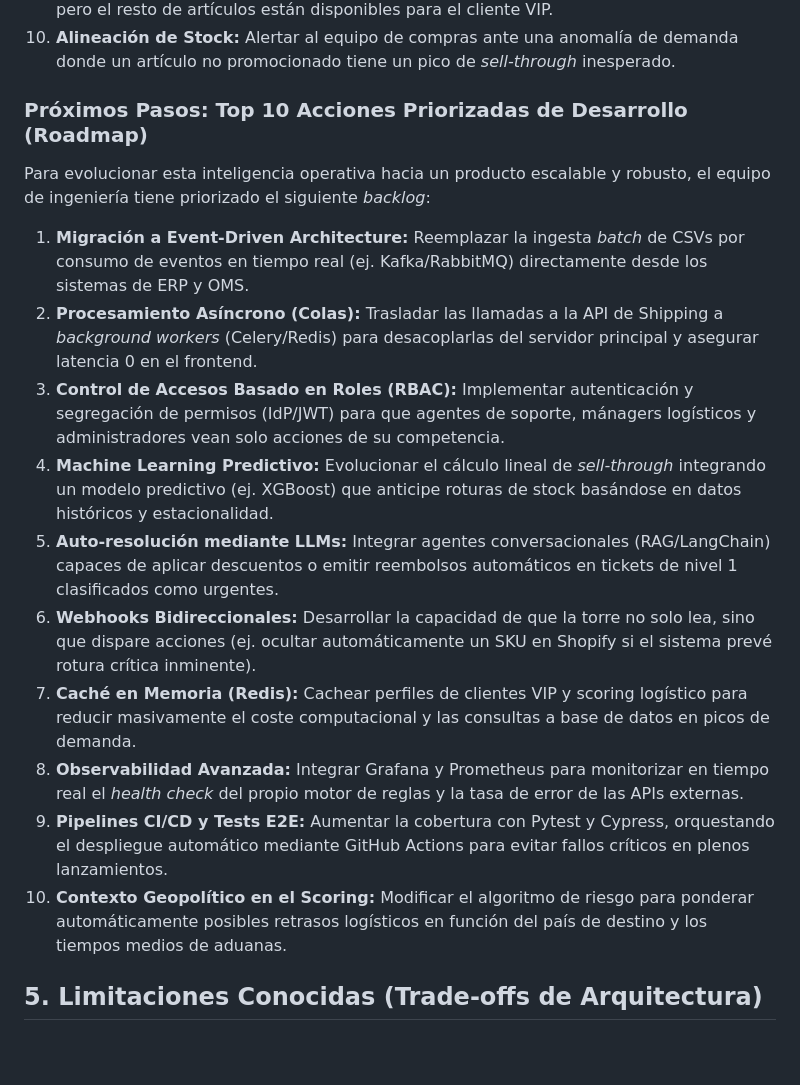
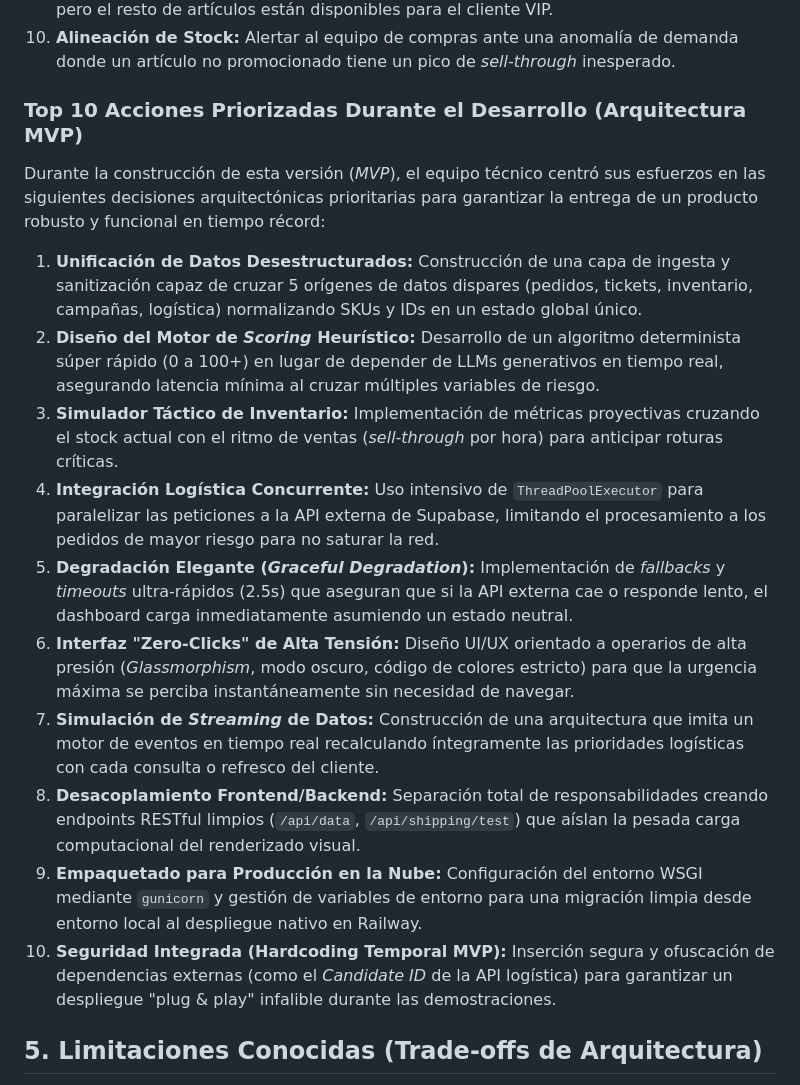
Before and after one commit to XC9000/scuffers-control-tower-dark, a Markdown page: README.md, the part around the change. GitHub-like rendering; blank space fills up the shorter version.

Commit message:
docs: list top 10 prioritized actions during development instead of roadmap

```diff
--- a/README.md
+++ b/README.md
@@ -40,19 +40,19 @@ En lugar de mostrar gráficos estáticos, el algoritmo cruza las variables de to
 9. **Mitigar Rotura Parcial:** Dividir un pedido (*split fulfillment*) si contiene un SKU agotado pero el resto de artículos están disponibles para el cliente VIP.
 10. **Alineación de Stock:** Alertar al equipo de compras ante una anomalía de demanda donde un artículo no promocionado tiene un pico de *sell-through* inesperado.
 
-### Próximos Pasos: Top 10 Acciones Priorizadas de Desarrollo (Roadmap)
-Para evolucionar esta inteligencia operativa hacia un producto escalable y robusto, el equipo de ingeniería tiene priorizado el siguiente *backlog*:
+### Top 10 Acciones Priorizadas Durante el Desarrollo (Arquitectura MVP)
+Durante la construcción de esta versión (*MVP*), el equipo técnico centró sus esfuerzos en las siguientes decisiones arquitectónicas prioritarias para garantizar la entrega de un producto robusto y funcional en tiempo récord:
 
-1. **Migración a Event-Driven Architecture:** Reemplazar la ingesta *batch* de CSVs por consumo de eventos en tiempo real (ej. Kafka/RabbitMQ) directamente desde los sistemas de ERP y OMS.
-2. **Procesamiento Asíncrono (Colas):** Trasladar las llamadas a la API de Shipping a *background workers* (Celery/Redis) para desacoplarlas del servidor principal y asegurar latencia 0 en el frontend.
-3. **Control de Accesos Basado en Roles (RBAC):** Implementar autenticación y segregación de permisos (IdP/JWT) para que agentes de soporte, mánagers logísticos y administradores vean solo acciones de su competencia.
-4. **Machine Learning Predictivo:** Evolucionar el cálculo lineal de *sell-through* integrando un modelo predictivo (ej. XGBoost) que anticipe roturas de stock basándose en datos históricos y estacionalidad.
-5. **Auto-resolución mediante LLMs:** Integrar agentes conversacionales (RAG/LangChain) capaces de aplicar descuentos o emitir reembolsos automáticos en tickets de nivel 1 clasificados como urgentes.
-6. **Webhooks Bidireccionales:** Desarrollar la capacidad de que la torre no solo lea, sino que dispare acciones (ej. ocultar automáticamente un SKU en Shopify si el sistema prevé rotura crítica inminente).
-7. **Caché en Memoria (Redis):** Cachear perfiles de clientes VIP y scoring logístico para reducir masivamente el coste computacional y las consultas a base de datos en picos de demanda.
-8. **Observabilidad Avanzada:** Integrar Grafana y Prometheus para monitorizar en tiempo real el *health check* del propio motor de reglas y la tasa de error de las APIs externas.
-9. **Pipelines CI/CD y Tests E2E:** Aumentar la cobertura con Pytest y Cypress, orquestando el despliegue automático mediante GitHub Actions para evitar fallos críticos en plenos lanzamientos.
-10. **Contexto Geopolítico en el Scoring:** Modificar el algoritmo de riesgo para ponderar automáticamente posibles retrasos logísticos en función del país de destino y los tiempos medios de aduanas.
+1. **Unificación de Datos Desestructurados:** Construcción de una capa de ingesta y sanitización capaz de cruzar 5 orígenes de datos dispares (pedidos, tickets, inventario, campañas, logística) normalizando SKUs y IDs en un estado global único.
+2. **Diseño del Motor de *Scoring* Heurístico:** Desarrollo de un algoritmo determinista súper rápido (0 a 100+) en lugar de depender de LLMs generativos en tiempo real, asegurando latencia mínima al cruzar múltiples variables de riesgo.
+3. **Simulador Táctico de Inventario:** Implementación de métricas proyectivas cruzando el stock actual con el ritmo de ventas (*sell-through* por hora) para anticipar roturas críticas.
+4. **Integración Logística Concurrente:** Uso intensivo de `ThreadPoolExecutor` para paralelizar las peticiones a la API externa de Supabase, limitando el procesamiento a los pedidos de mayor riesgo para no saturar la red.
+5. **Degradación Elegante (*Graceful Degradation*):** Implementación de *fallbacks* y *timeouts* ultra-rápidos (2.5s) que aseguran que si la API externa cae o responde lento, el dashboard carga inmediatamente asumiendo un estado neutral.
+6. **Interfaz "Zero-Clicks" de Alta Tensión:** Diseño UI/UX orientado a operarios de alta presión (*Glassmorphism*, modo oscuro, código de colores estricto) para que la urgencia máxima se perciba instantáneamente sin necesidad de navegar.
+7. **Simulación de *Streaming* de Datos:** Construcción de una arquitectura que imita un motor de eventos en tiempo real recalculando íntegramente las prioridades logísticas con cada consulta o refresco del cliente.
+8. **Desacoplamiento Frontend/Backend:** Separación total de responsabilidades creando endpoints RESTful limpios (`/api/data`, `/api/shipping/test`) que aíslan la pesada carga computacional del renderizado visual.
+9. **Empaquetado para Producción en la Nube:** Configuración del entorno WSGI mediante `gunicorn` y gestión de variables de entorno para una migración limpia desde entorno local al despliegue nativo en Railway.
+10. **Seguridad Integrada (Hardcoding Temporal MVP):** Inserción segura y ofuscación de dependencias externas (como el *Candidate ID* de la API logística) para garantizar un despliegue "plug & play" infalible durante las demostraciones.
 
 ## 5. Limitaciones Conocidas (Trade-offs de Arquitectura)
 Con el fin de garantizar una entrega rápida y funcional para este prototipo (MVP), se han asumido ciertas decisiones técnicas que escalarían diferente en un entorno de producción masivo:
```
